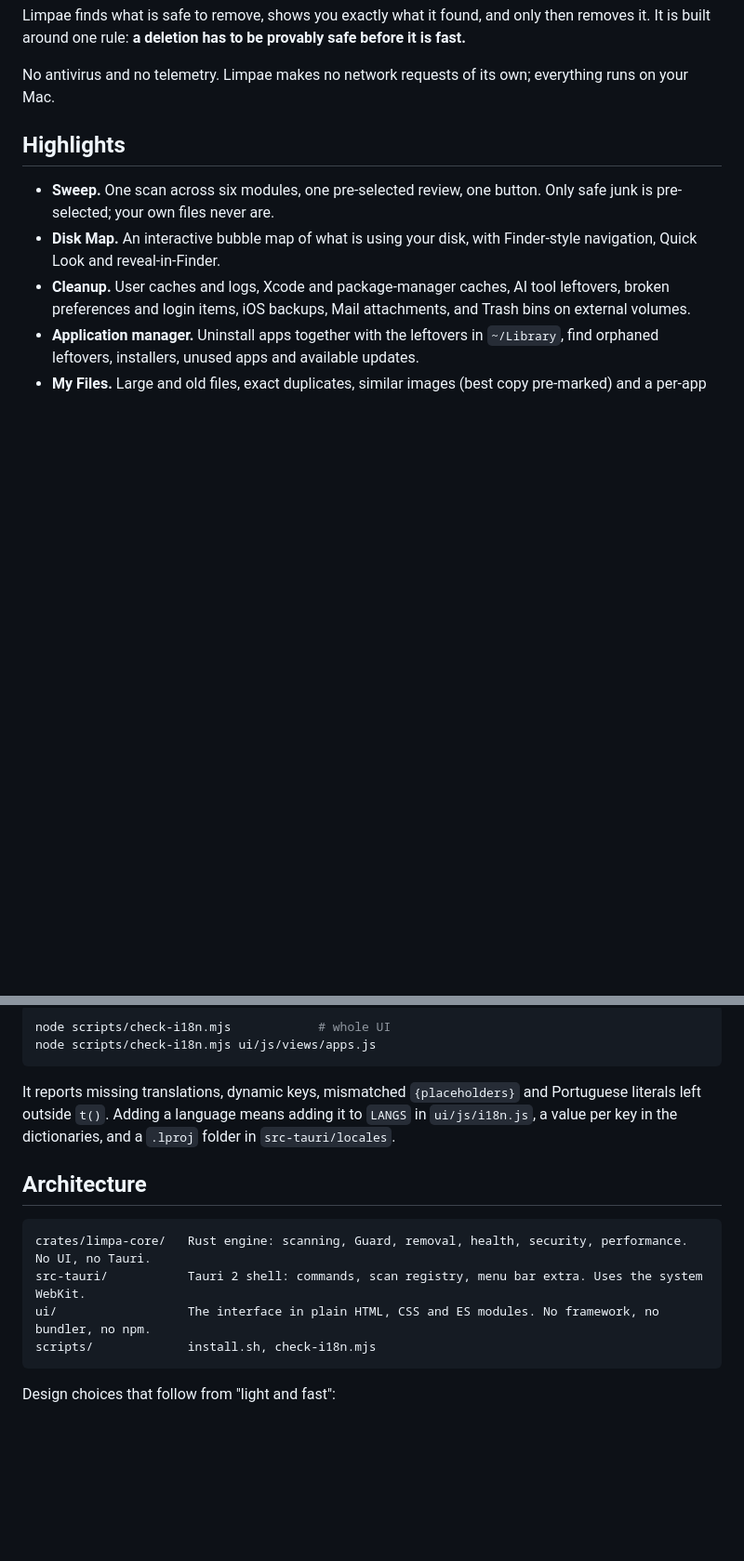
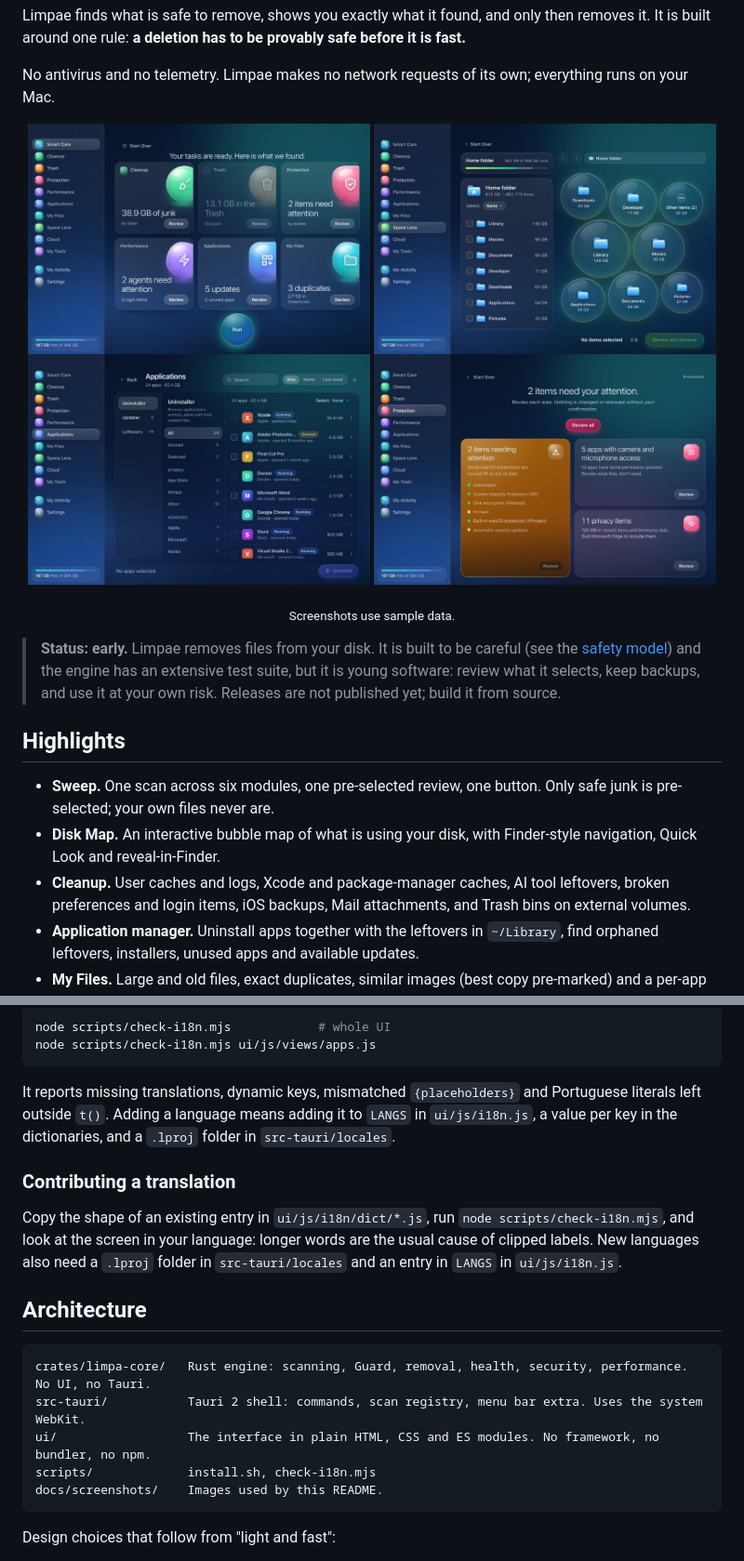
Before and after one commit to LkHideki/limpae, a Markdown page: README.md, 2 parts joined by grey strips. Shown at 93% size. GitHub-like rendering; pictures changed too: docs/screenshots/apps.jpg (added), docs/screenshots/lens.jpg (added), docs/screenshots/protect.jpg (added); blank space fills up the shorter version.

Commit message:
docs: README screenshots, status note and translation guide
Screenshots use sample data. Adds an early-software and at-your-own-risk notice, a note that the build is ad-hoc signed, and how to contribute a translation.

Claude-Session: https://claude.ai/code/session_01VjxVK99QXmhCAB2hfF7fYU

````diff
--- a/README.md
+++ b/README.md
@@ -21,6 +21,17 @@ Native Rust engine, system WebKit, a hand-built interface. About 7 MB on disk.
 Limpae finds what is safe to remove, shows you exactly what it found, and only then removes it. It is built around one rule: **a deletion has to be provably safe before it is fast.**
 
 No antivirus and no telemetry. Limpae makes no network requests of its own; everything runs on your Mac.
+
+<div align="center">
+
+<img src="docs/screenshots/smart.jpg" width="49%" alt="Sweep results"> <img src="docs/screenshots/lens.jpg" width="49%" alt="Disk Map bubble map">
+<img src="docs/screenshots/apps.jpg" width="49%" alt="Application manager"> <img src="docs/screenshots/protect.jpg" width="49%" alt="Protection">
+
+<sub>Screenshots use sample data.</sub>
+
+</div>
+
+> **Status: early.** Limpae removes files from your disk. It is built to be careful (see the [safety model](#safety-model)) and the engine has an extensive test suite, but it is young software: review what it selects, keep backups, and use it at your own risk. Releases are not published yet; build it from source.
 
 ## Highlights
 
@@ -110,6 +121,10 @@ node scripts/check-i18n.mjs ui/js/views/apps.js
 
 It reports missing translations, dynamic keys, mismatched `{placeholders}` and Portuguese literals left outside `t()`. Adding a language means adding it to `LANGS` in `ui/js/i18n.js`, a value per key in the dictionaries, and a `.lproj` folder in `src-tauri/locales`.
 
+### Contributing a translation
+
+Copy the shape of an existing entry in `ui/js/i18n/dict/*.js`, run `node scripts/check-i18n.mjs`, and look at the screen in your language: longer words are the usual cause of clipped labels. New languages also need a `.lproj` folder in `src-tauri/locales` and an entry in `LANGS` in `ui/js/i18n.js`.
+
 ## Architecture
 
 ```
@@ -117,6 +132,7 @@ crates/limpa-core/   Rust engine: scanning, Guard, removal, health, security, pe
 src-tauri/           Tauri 2 shell: commands, scan registry, menu bar extra. Uses the system WebKit.
 ui/                  The interface in plain HTML, CSS and ES modules. No framework, no bundler, no npm.
 scripts/             install.sh, check-i18n.mjs
+docs/screenshots/    Images used by this README.
 ```
 
 Design choices that follow from "light and fast":
````
Also changed, not shown: other parts of README.md (+1 -1 lines).
